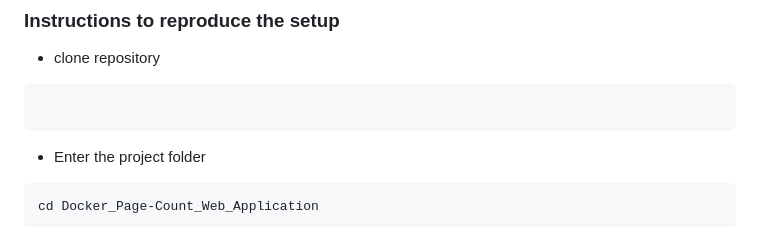
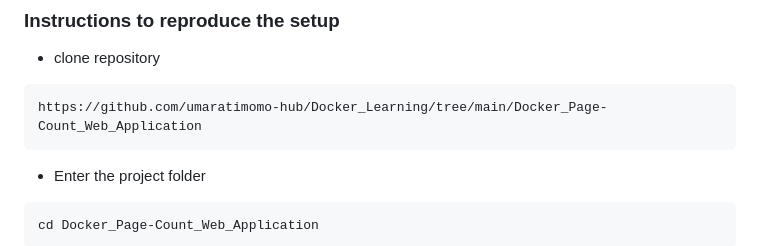
Before and after one commit to umaratimomo-hub/Docker_Learning, a Markdown page: Docker_Page-Count_Web_Application/README.md, the part around the change. Rendered like a GitHub page.

````diff
--- a/Docker_Page-Count_Web_Application/README.md
+++ b/Docker_Page-Count_Web_Application/README.md
@@ -141,7 +141,7 @@ Implemented Redis's atomic INCR operation to safely maintain the visitor count a
 ### Instructions to reproduce the setup
 - clone repository
 ```
-
+https://github.com/umaratimomo-hub/Docker_Learning/tree/main/Docker_Page-Count_Web_Application
 ```
 
 - Enter the project folder
````
